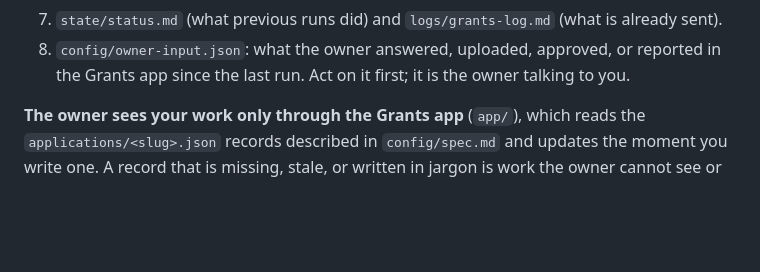
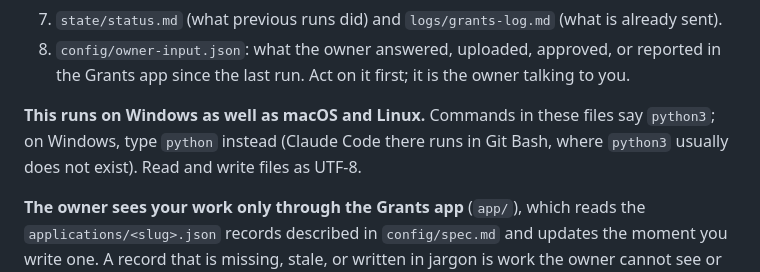
Before and after one commit to Kobalosz/QueenBee, a Markdown page: grants/CLAUDE.md, the part around the change. GitHub-like rendering; blank space fills up the shorter version.

Commit message:
Tell the agent which python command to use on Windows

```diff
--- a/grants/CLAUDE.md
+++ b/grants/CLAUDE.md
@@ -18,6 +18,10 @@ JSON sweeps first, a real browser only for real forms, everything written down b
 7. `state/status.md` (what previous runs did) and `logs/grants-log.md` (what is already sent).
 8. `config/owner-input.json`: what the owner answered, uploaded, approved, or reported in the
    Grants app since the last run. Act on it first; it is the owner talking to you.
+
+**This runs on Windows as well as macOS and Linux.** Commands in these files say `python3`; on
+Windows, type `python` instead (Claude Code there runs in Git Bash, where `python3` usually does
+not exist). Read and write files as UTF-8.
 
 **The owner sees your work only through the Grants app** (`app/`), which reads the
 `applications/<slug>.json` records described in `config/spec.md` and updates the moment you write one. A record that is missing, stale,
```
